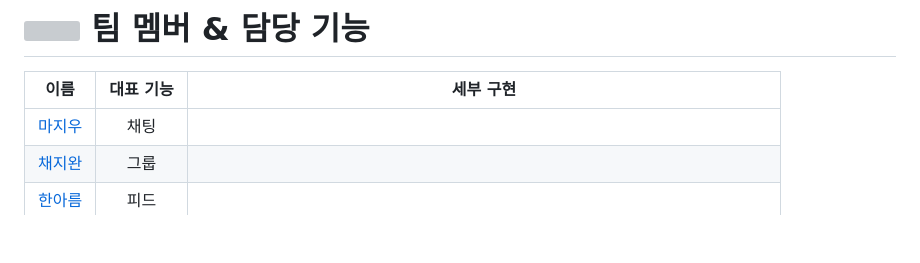
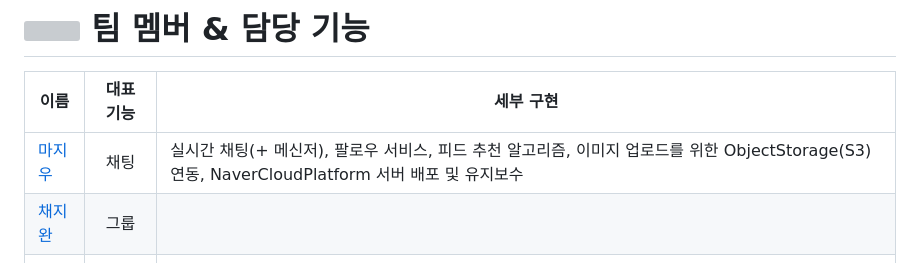
Before and after one commit to FeedTypeSNS/noldaga, a Markdown page: README.md, the part around the change. Rendered like a GitHub page; blank space fills up the shorter version; grey boxes are pictures that could not be loaded.

```diff
--- a/README.md
+++ b/README.md
@@ -17,7 +17,7 @@
 # <img src="https://github.com/FeedTypeSNS/noldaga/assets/127002082/bba0781b-5c72-4f27-bfbb-493b7ba8917b" height="38"> 팀 멤버 & 담당 기능
 |이름|대표 기능|세부 구현|
 |-----|---|---|
-|<a href="https://github.com/ggiou">마지우</a>|<div align="center">채팅</div>||
+|<a href="https://github.com/ggiou">마지우</a>|<div align="center">채팅</div>|실시간 채팅(+ 메신저), 팔로우 서비스, 피드 추천 알고리즘, 이미지 업로드를 위한 ObjectStorage(S3)연동, NaverCloudPlatform 서버 배포 및 유지보수|
 |<a href="https://github.com/Chaejiwan">채지완</a>|<div align="center">그룹</div>||
 |<a href="https://github.com/areumh01">한아름</a>|<div align="center">피드</div>||
 |<a href="https://github.com/deliciousdev">홍재윤</a>|<div align="center">회원</div>|로그인, 소셜로그인, 회원가입, 비밀번호찾기, 아이디찾기, 회원정보수정, 이벤트 알림|
```
